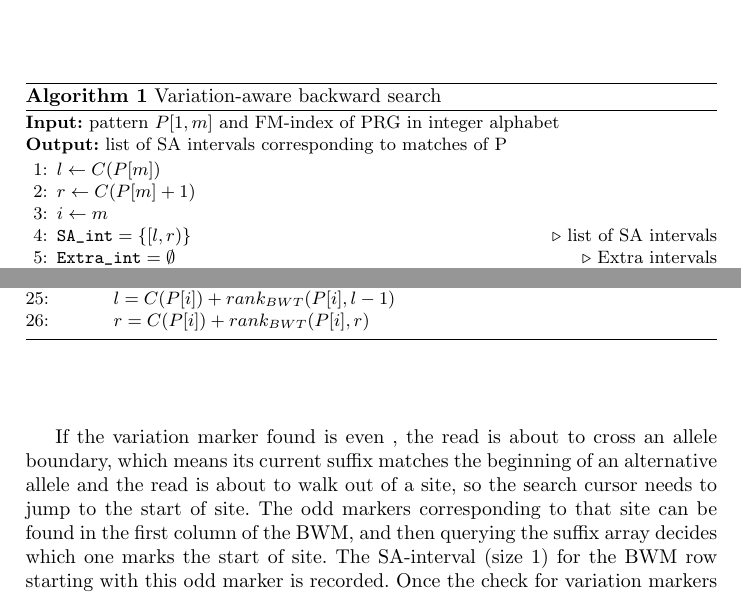
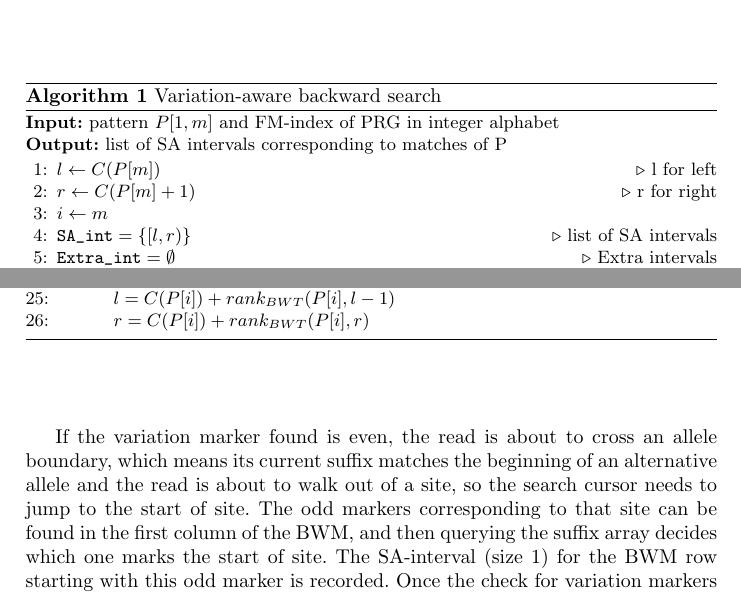
Before and after one commit to iqbal-lab-org/gramtools, a LaTeX paper (paper/wabi-draft.tex): two parts of page 8 of 12, joined at a grey line, cut so that both start at the same text. Compiled offline with pdfLaTeX.

```diff
--- a/paper/wabi-draft.tex
+++ b/paper/wabi-draft.tex
@@ -193,8 +193,8 @@
 \textbf{Input:} \textrm{pattern} $P[1,m]$ \textrm{and FM-index of PRG in integer alphabet}\\
 \textbf{Output:} \textrm{list of SA intervals corresponding to matches of P}
 \begin{algorithmic}[1]
-\State $l \gets C(P[m])$
-\State $r \gets C(P[m]+1)$
+\State $l \gets C(P[m])$\Comment l for left
+\State $r \gets C(P[m]+1)$\Comment r for right
 \State $i \gets m$
 \State $\texttt{SA\char`_int}=\{[l,r)\}$ \Comment list of SA intervals
 \State $\texttt{Extra\char`_int}=\emptyset$   \Comment Extra intervals
```
Also changed, not shown: paper/wabi-draft.pdf, paper/wabi-draft.tex (2 more changed lines), 2 other files.
